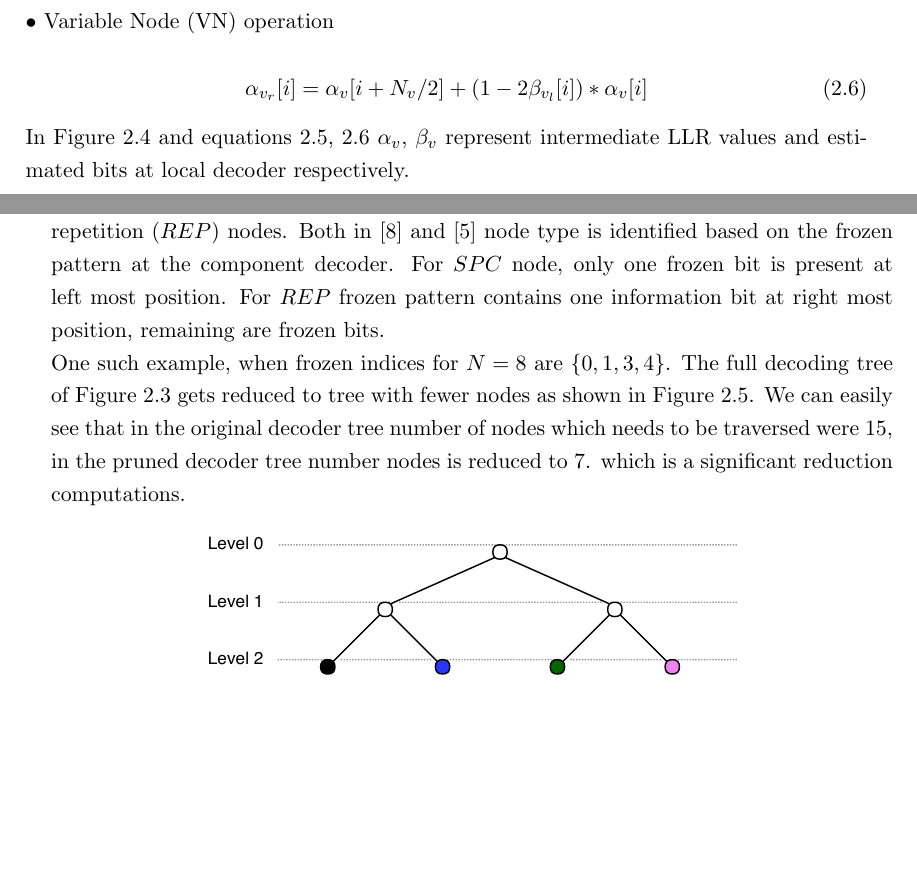
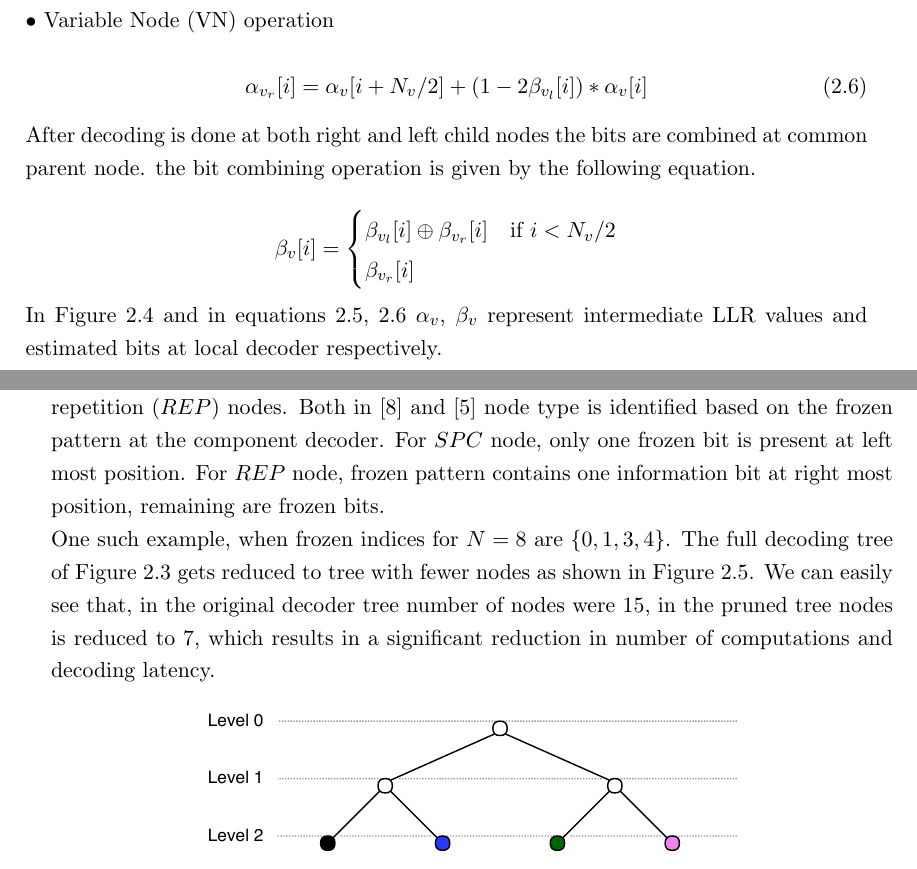
Before and after one commit to yadhu1961/thesis_5GPolorCodes, a LaTeX thesis (thesis.tex, which reads Background.tex): two parts of pages 21 and 22 of 29, joined at a grey line, cut so that both start at the same text, the shorter picture padded with empty space. Compiled offline with pdfLaTeX; a missing bibliography style is replaced by a similar one.

Commit message:
added bit combination equations

```diff
--- a/Background.tex
+++ b/Background.tex
@@ -141,16 +140,24 @@ $\bullet$ Variable Node (VN) operation
 \alpha_{v_{r}}[i] = \alpha_{v}[i + N_{v}/2] + (1 - 2\beta_{v_{l}}[i]) * \alpha_{v}[i]
 \end{equation}
 
-In Figure ~\ref{fig:msgPassingDia} and equations ~\ref{cnop}, ~\ref{vnop}  $\alpha_{v}$, $\beta_{v}$ represent intermediate LLR values and estimated bits at local decoder respectively.
+After decoding is done at both right and left child nodes the bits are combined at common parent node. the bit combining operation is given by the following equation.
+
+\begin{equation*} \label{bitCombination}
+\beta_{v}[i] = \begin{cases}
+				\beta_{v_{l}}[i] \oplus \beta_{v_{r}}[i] & \text{if }i < N_{v}/2 \\
+				\beta_{v_{r}}[i]
+				\end{cases}
+\end{equation*}
+
+In Figure ~\ref{fig:msgPassingDia} and in equations ~\ref{cnop}, ~\ref{vnop}  $\alpha_{v}$, $\beta_{v}$ represent intermediate LLR values and estimated bits at local decoder respectively.
 
 
 \textbf{TODO: provide an example of recoding with real LLR values for $N = 8$}
 
+\paragraph{\emph{B. Improved Successive Cancellation Decoding (fast-SSC)}\newline}  \label{fastSSC}
+In basic SC algorithm decoding is performed sequentially, previously decoded values are used for decoding the present bit. Due to sequential nature of the decoder, decoding latency in high, which is undesirable. \cite{SSC} and \cite{fastSSC} try to identify special kind of nodes in a decoder tree which can immediately decoded without traversing till the end of tree. \cite{SSC} tries to identify node with all information bits or all frozen bits. These nodes are called rate-one($R1$) and rate-zero ($R0$) nodes respectively. The $R1$ node can be decoded by taking hard decision and polar transform, since there is no extra information which can be gained from traversing the tree. Decoding of $R0$ node is not necessary since none of them are information bits, so all the bits are set known value which is known at transmitter and receiver which are mostly set to zero. \par Authors in \cite{fastSSC} extend the idea presented in \cite{SSC} by identifying two more kind of special nodes which can be decoded without traversing the tree single parity check ($SPC$) and repetition ($REP$) nodes. Both in \cite{SSC} and \cite{fastSSC} node type is identified based on the frozen pattern at the component decoder. For $SPC$ node, only one frozen bit is present at left most position. For $REP$ node, frozen pattern contains one information bit at right most position, remaining are frozen bits.
 
-\paragraph{\emph{B. Improved Successive Cancellation Decoding (fast-SSC)}\newline}  \label{fastSSC}
-In basic SC algorithm decoding is performed sequentially, previously decoded values are used for decoding the present bit. Due to sequential nature of the decoder, decoding latency in high, which is undesirable. \cite{SSC} and \cite{fastSSC} try to identify special kind of nodes in a decoder tree which can immediately decoded without traversing till the end of tree. \cite{SSC} tries to identify node with all information bits or all frozen bits. These nodes are called rate-one($R1$) and rate-zero ($R0$) nodes respectively. The $R1$ node can be decoded by taking hard decision and polar transform, since there is no extra information which can be gained from traversing the tree. Decoding of $R0$ node is not necessary since none of them are information bits, so all the bits are set known value which is known at transmitter and receiver which are mostly set to zero. \par Authors in \cite{fastSSC} extend the idea presented in \cite{SSC} by identifying two more kind of special nodes which can be decoded without traversing the tree single parity check ($SPC$) and repetition ($REP$) nodes. Both in \cite{SSC} and \cite{fastSSC} node type is identified based on the frozen pattern at the component decoder. For $SPC$ node, only one frozen bit is present at left most position. For $REP$ frozen pattern contains one information bit at right most position, remaining are frozen bits.
-
-One such example, when frozen indices for $N = 8$ are $\{0,1,3,4\}$. The full decoding tree of Figure ~\ref{fig:decodingTree} gets reduced to tree with fewer nodes as shown in Figure ~\ref{fig:decodingTreePruned}. We can easily see that in the original decoder tree number of nodes which needs to be traversed were $15$, in the pruned decoder tree number nodes is reduced to 7. which is a significant reduction computations.
+One such example, when frozen indices for $N = 8$ are $\{0,1,3,4\}$. The full decoding tree of Figure ~\ref{fig:decodingTree} gets reduced to tree with fewer nodes as shown in Figure ~\ref{fig:decodingTreePruned}. We can easily see that, in the original decoder tree number of nodes were $15$, in the pruned tree nodes is reduced to 7, which results in a significant reduction in number of computations and decoding latency.
 
 \begin{figure}[h]
 	\centering
```
Also changed, not shown: Background.tex (7 more changed lines).
